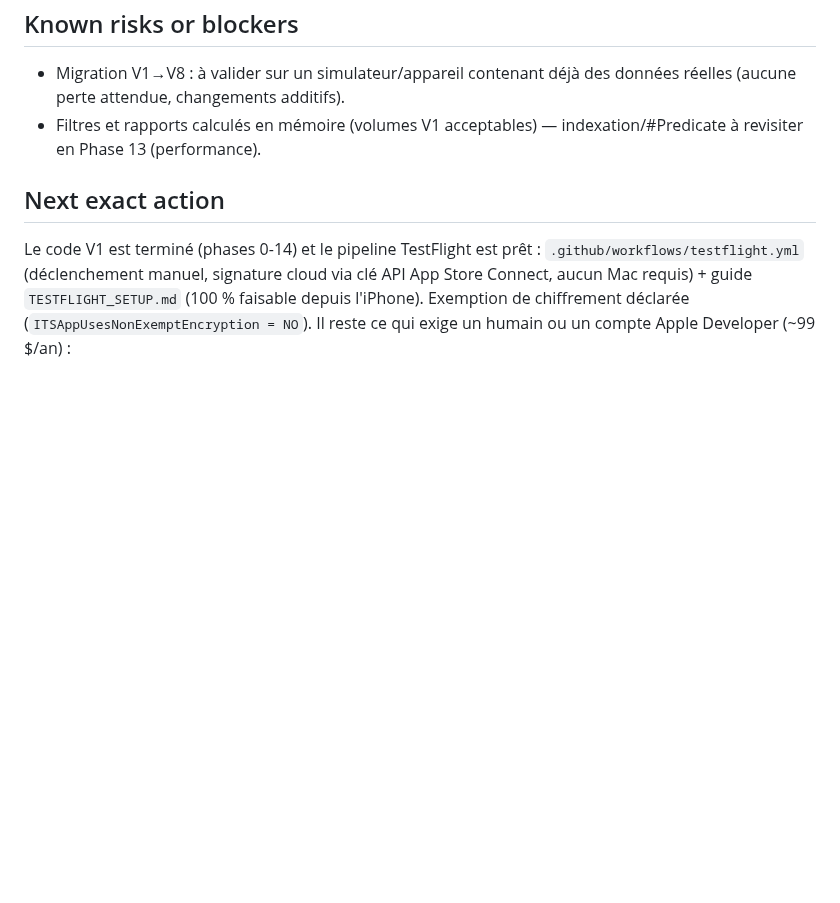
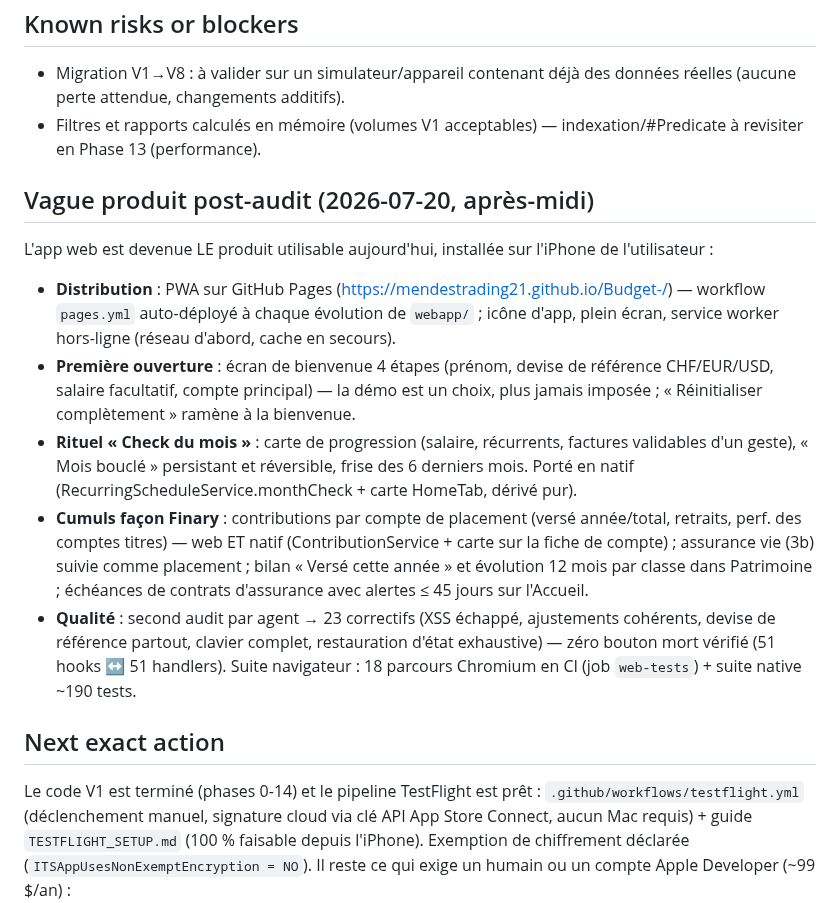
Before and after one commit to Mendestrading21/Budget-, a Markdown page: PROJECT_STATUS.md, the part around the change. Drawn GitHub-style; blank space fills up the shorter version.

Commit message:
docs: PROJECT_STATUS à jour — PWA, bienvenue, rituel, cumuls Finary, second audit
Co-Authored-By: Claude Fable 5 <noreply@anthropic.com>
Claude-Session: https://claude.ai/code/session_012fVDCzqDKgxbUcj4mSsZYY

```diff
--- a/PROJECT_STATUS.md
+++ b/PROJECT_STATUS.md
@@ -97,6 +97,35 @@ un commit par correctif, CI verte à chaque étape :
 - Migration V1→V8 : à valider sur un simulateur/appareil contenant déjà des données réelles (aucune perte attendue, changements additifs).
 - Filtres et rapports calculés en mémoire (volumes V1 acceptables) — indexation/#Predicate à revisiter en Phase 13 (performance).
 
+## Vague produit post-audit (2026-07-20, après-midi)
+
+L'app web est devenue LE produit utilisable aujourd'hui, installée sur
+l'iPhone de l'utilisateur :
+
+- **Distribution** : PWA sur GitHub Pages
+  (https://mendestrading21.github.io/Budget-/) — workflow `pages.yml`
+  auto-déployé à chaque évolution de `webapp/` ; icône d'app, plein
+  écran, service worker hors-ligne (réseau d'abord, cache en secours).
+- **Première ouverture** : écran de bienvenue 4 étapes (prénom, devise
+  de référence CHF/EUR/USD, salaire facultatif, compte principal) — la
+  démo est un choix, plus jamais imposée ; « Réinitialiser
+  complètement » ramène à la bienvenue.
+- **Rituel « Check du mois »** : carte de progression (salaire,
+  récurrents, factures validables d'un geste), « Mois bouclé »
+  persistant et réversible, frise des 6 derniers mois. Porté en natif
+  (RecurringScheduleService.monthCheck + carte HomeTab, dérivé pur).
+- **Cumuls façon Finary** : contributions par compte de placement
+  (versé année/total, retraits, perf. des comptes titres) — web ET
+  natif (ContributionService + carte sur la fiche de compte) ;
+  assurance vie (3b) suivie comme placement ; bilan « Versé cette
+  année » et évolution 12 mois par classe dans Patrimoine ; échéances
+  de contrats d'assurance avec alertes ≤ 45 jours sur l'Accueil.
+- **Qualité** : second audit par agent → 23 correctifs (XSS échappé,
+  ajustements cohérents, devise de référence partout, clavier complet,
+  restauration d'état exhaustive) — zéro bouton mort vérifié (51 hooks
+  ↔ 51 handlers). Suite navigateur : 18 parcours Chromium en CI (job
+  `web-tests`) + suite native ~190 tests.
+
 ## Next exact action
 
 Le code V1 est terminé (phases 0-14) et le pipeline TestFlight est prêt : `.github/workflows/testflight.yml` (déclenchement manuel, signature cloud via clé API App Store Connect, aucun Mac requis) + guide `TESTFLIGHT_SETUP.md` (100 % faisable depuis l'iPhone). Exemption de chiffrement déclarée (`ITSAppUsesNonExemptEncryption = NO`). Il reste ce qui exige un humain ou un compte Apple Developer (~99 $/an) :
```
